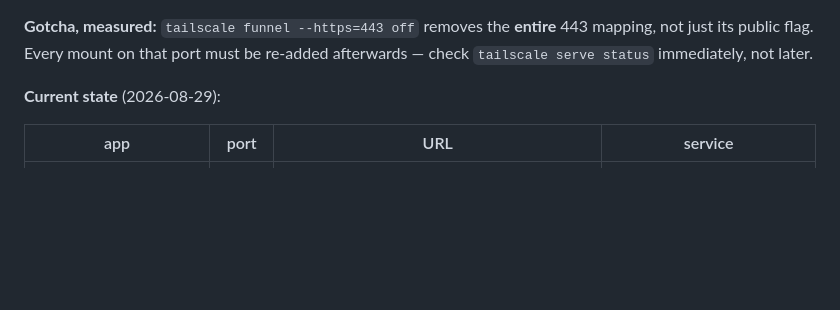
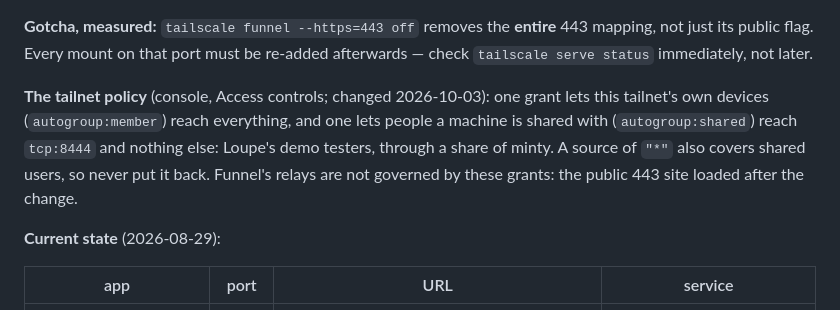
Before and after one commit to rafael5/scripts, a Markdown page: machine-setup.md, the part around the change. Drawn GitHub-style; blank space fills up the shorter version.

Commit message:
machine-setup: the tailnet policy — members reach everything, shared users tcp:8444 only (2026-10-03)
Co-Authored-By: Claude Opus 5.5 <noreply@anthropic.com>

```diff
--- a/machine-setup.md
+++ b/machine-setup.md
@@ -96,6 +96,13 @@ failed with the same opaque `WSAECONNREFUSED`): vista-forge
 **Gotcha, measured:** `tailscale funnel --https=443 off` removes the **entire**
 443 mapping, not just its public flag. Every mount on that port must be re-added
 afterwards — check `tailscale serve status` immediately, not later.
+
+**The tailnet policy** (console, Access controls; changed 2026-10-03): one grant
+lets this tailnet's own devices (`autogroup:member`) reach everything, and one
+lets people a machine is shared with (`autogroup:shared`) reach `tcp:8444` and
+nothing else: Loupe's demo testers, through a share of minty. A source of
+`"*"` also covers shared users, so never put it back. Funnel's relays are not
+governed by these grants: the public 443 site loaded after the change.
 
 **Current state** (2026-08-29):
 
```
